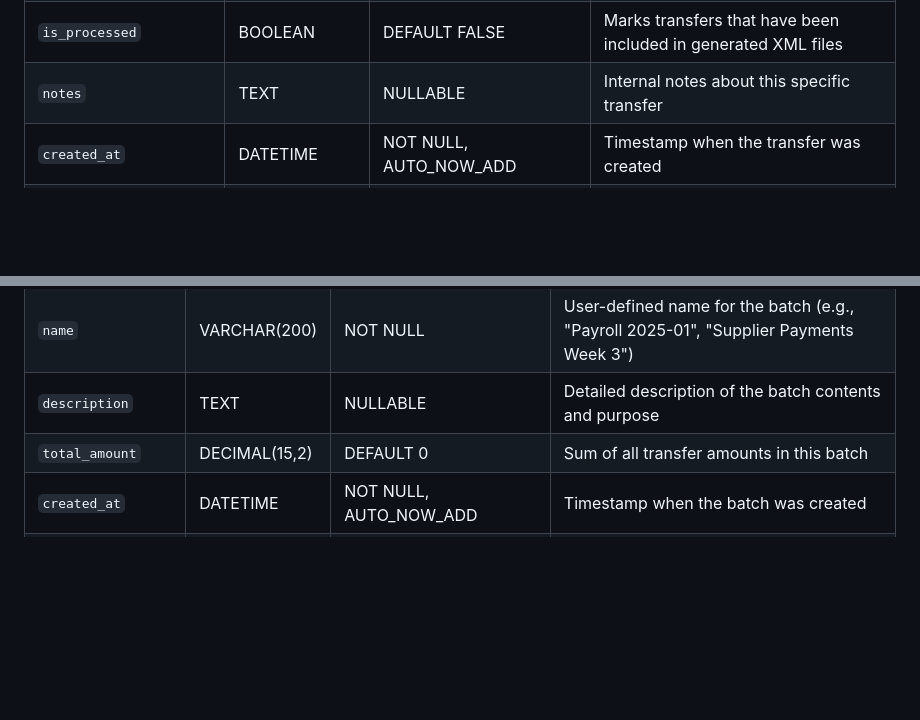
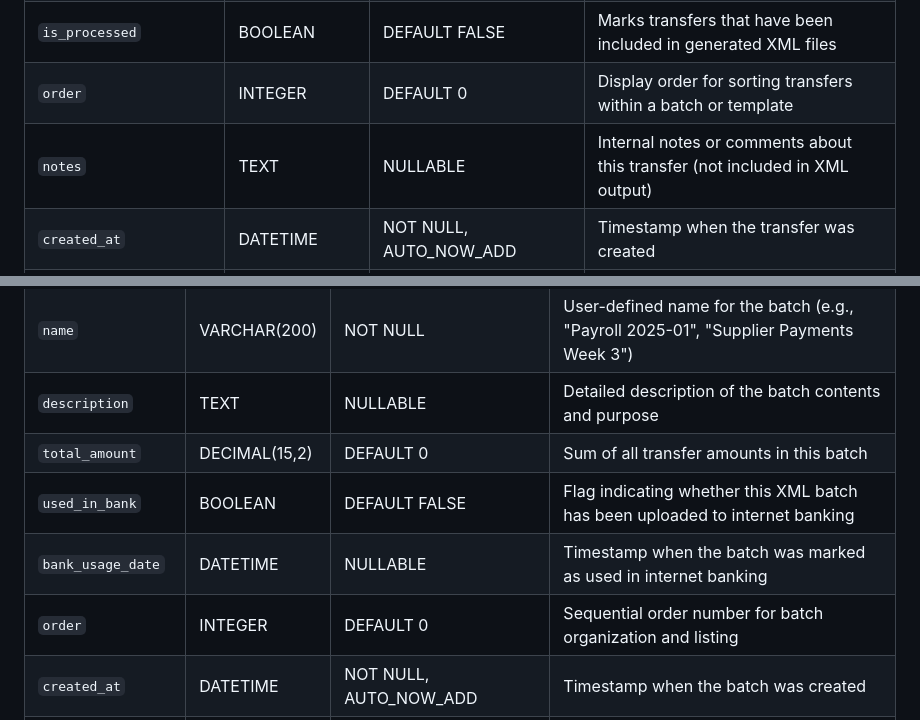
Before and after one commit to tothsteve/transferXMLGenerator, a Markdown page: DATABASE_DOCUMENTATION.md, 2 parts joined by grey strips. Rendered like a GitHub page; blank space fills up the shorter version.

```diff
--- a/DATABASE_DOCUMENTATION.md
+++ b/DATABASE_DOCUMENTATION.md
@@ -102,7 +108,8 @@
 | `remittance_info` | VARCHAR(500) | NOT NULL | Payment reference/memo that appears on bank statements |
 | `template_id` | INTEGER | NULLABLE, FK | Reference to template if this transfer was created from a template |
 | `is_processed` | BOOLEAN | DEFAULT FALSE | Marks transfers that have been included in generated XML files |
-| `notes` | TEXT | NULLABLE | Internal notes about this specific transfer |
+| `order` | INTEGER | DEFAULT 0 | Display order for sorting transfers within a batch or template |
+| `notes` | TEXT | NULLABLE | Internal notes or comments about this transfer (not included in XML output) |
 | `created_at` | DATETIME | NOT NULL, AUTO_NOW_ADD | Timestamp when the transfer was created |
 | `updated_at` | DATETIME | NOT NULL, AUTO_NOW | Timestamp when the transfer was last modified |
 
@@ -129,6 +136,9 @@
 | `name` | VARCHAR(200) | NOT NULL | User-defined name for the batch (e.g., "Payroll 2025-01", "Supplier Payments Week 3") |
 | `description` | TEXT | NULLABLE | Detailed description of the batch contents and purpose |
 | `total_amount` | DECIMAL(15,2) | DEFAULT 0 | Sum of all transfer amounts in this batch |
+| `used_in_bank` | BOOLEAN | DEFAULT FALSE | Flag indicating whether this XML batch has been uploaded to internet banking |
+| `bank_usage_date` | DATETIME | NULLABLE | Timestamp when the batch was marked as used in internet banking |
+| `order` | INTEGER | DEFAULT 0 | Sequential order number for batch organization and listing |
 | `created_at` | DATETIME | NOT NULL, AUTO_NOW_ADD | Timestamp when the batch was created |
 | `xml_generated_at` | DATETIME | NULLABLE | Timestamp when the XML file was generated for this batch |
 
```
Also changed, not shown: other parts of DATABASE_DOCUMENTATION.md (+66 -6 lines).
